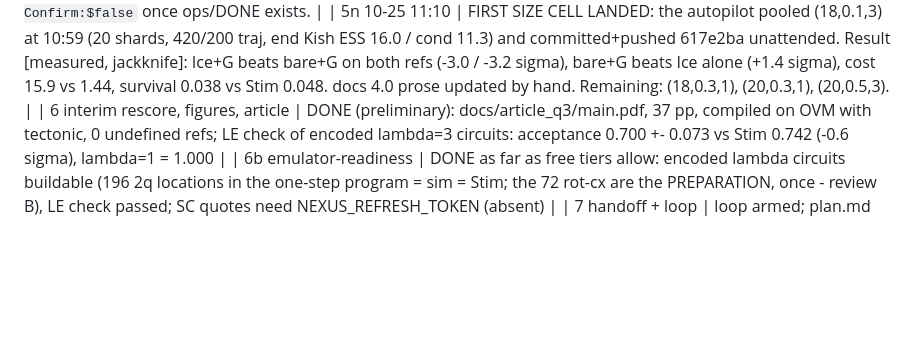
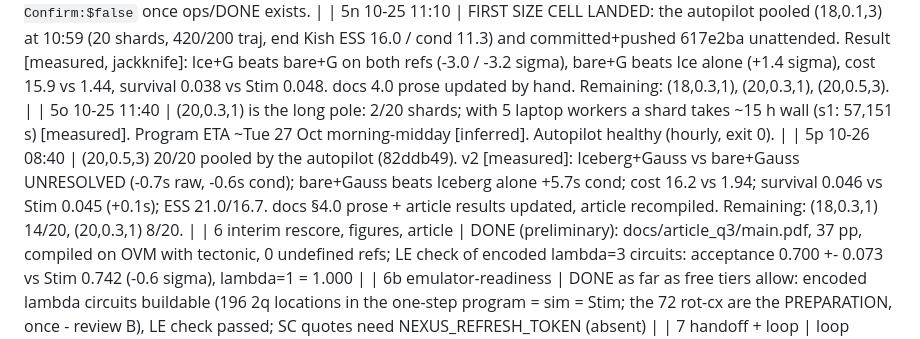
Before and after one commit to KmarH/TFIM_QEC_Frustration, a Markdown page: handoff/RESUME.md, the part around the change. Drawn GitHub-style; blank space fills up the shorter version.

```diff
--- a/handoff/RESUME.md
+++ b/handoff/RESUME.md
@@ -47,6 +47,8 @@ stage; record each stage's state HERE before ending a turn. This session owns th
 | 5l AUTOPILOT 10-25 08:50 | C:/Work/~/TFIM-q3run-ops/autopilot.sh (outside the repo: holds host addresses) does every mechanical step unattended: collect+mirror (q3_status.sh --pull), keep each host at capacity with steal workers (OVM 2, OLP 3, laptop 5 if >= 2.4 GB free), --merge-shards a cell once its 20 shards are in, --merge, gen_q3_doc_tables(+--check), check_42, plots, article tables, then commit+push to resultados-espera only if all checks pass; DONE marker when all four cells are pooled; log autopilot.log; lock dir prevents overlap. Dry-run tested 08:48 (no-op as expected). Registering it as a Windows Scheduled Task was REFUSED by the permission classifier ('Unauthorized Persistence') - not worked around; the lead can register it (command in the lead summary). SESSION TICKS SHOULD NOW JUST RUN `bash C:/Work/~/TFIM-q3run-ops/autopilot.sh` and then do the judgment work (prose, article, RESUME). |
 | 5m 10-25 08:53 | The LEAD registered the Windows Scheduled Task `q3-sweep-autopilot` himself (ops/register_task.ps1): hourly from 08:58:24 for 7 days, runs ops/autopilot.sh. Remove with `Unregister-ScheduledTask -TaskName q3-sweep-autopilot -Confirm:$false` once ops/DONE exists. |
 | 5n 10-25 11:10 | FIRST SIZE CELL LANDED: the autopilot pooled (18,0.1,3) at 10:59 (20 shards, 420/200 traj, end Kish ESS 16.0 / cond 11.3) and committed+pushed 617e2ba unattended. Result [measured, jackknife]: Ice+G beats bare+G on both refs (-3.0 / -3.2 sigma), bare+G beats Ice alone (+1.4 sigma), cost 15.9 vs 1.44, survival 0.038 vs Stim 0.048. docs 4.0 prose updated by hand. Remaining: (18,0.3,1), (20,0.3,1), (20,0.5,3). |
+| 5o 10-25 11:40 | (20,0.3,1) is the long pole: 2/20 shards; with 5 laptop workers a shard takes ~15 h wall (s1: 57,151 s) [measured]. Program ETA ~Tue 27 Oct morning-midday [inferred]. Autopilot healthy (hourly, exit 0). |
+| 5p 10-26 08:40 | (20,0.5,3) 20/20 pooled by the autopilot (82ddb49). v2 [measured]: Iceberg+Gauss vs bare+Gauss UNRESOLVED (-0.7s raw, -0.6s cond); bare+Gauss beats Iceberg alone +5.7s cond; cost 16.2 vs 1.94; survival 0.046 vs Stim 0.045 (+0.1s); ESS 21.0/16.7. docs §4.0 prose + article results updated, article recompiled. Remaining: (18,0.3,1) 14/20, (20,0.3,1) 8/20. |
 | 6 interim rescore, figures, article | DONE (preliminary): docs/article_q3/main.pdf, 37 pp, compiled on OVM with tectonic, 0 undefined refs; LE check of encoded lambda=3 circuits: acceptance 0.700 +- 0.073 vs Stim 0.742 (-0.6 sigma), lambda=1 = 1.000 |
 | 6b emulator-readiness | DONE as far as free tiers allow: encoded lambda circuits buildable (196 2q locations in the one-step program = sim = Stim; the 72 rot-cx are the PREPARATION, once - review B), LE check passed; SC quotes need NEXUS_REFRESH_TOKEN (absent) |
 | 7 handoff + loop | loop armed; plan.md section 32 + RESUME rewrite pending |
```
Also changed, not shown: docs/q3_scaling.md (+16 -1 lines).
